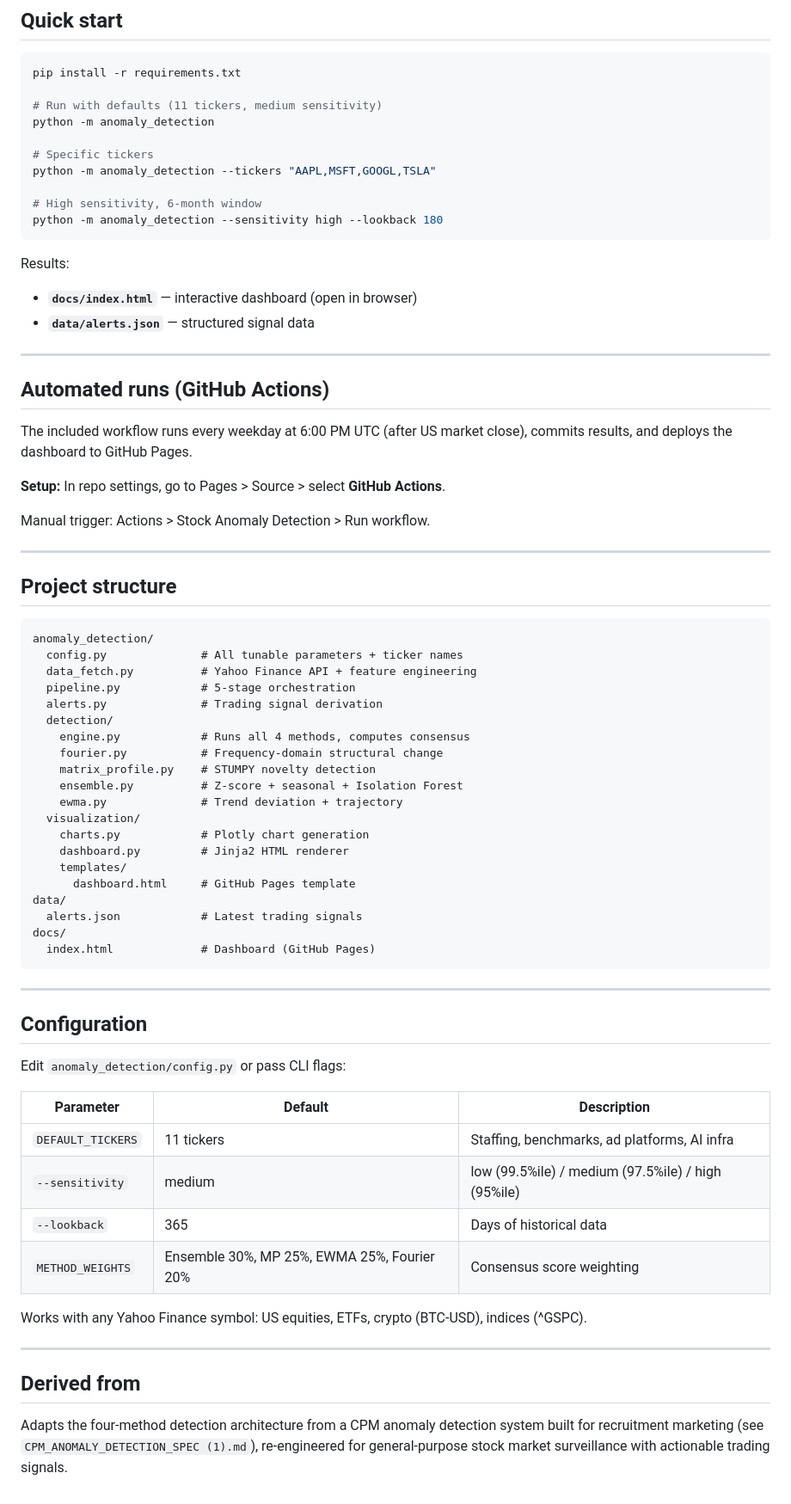
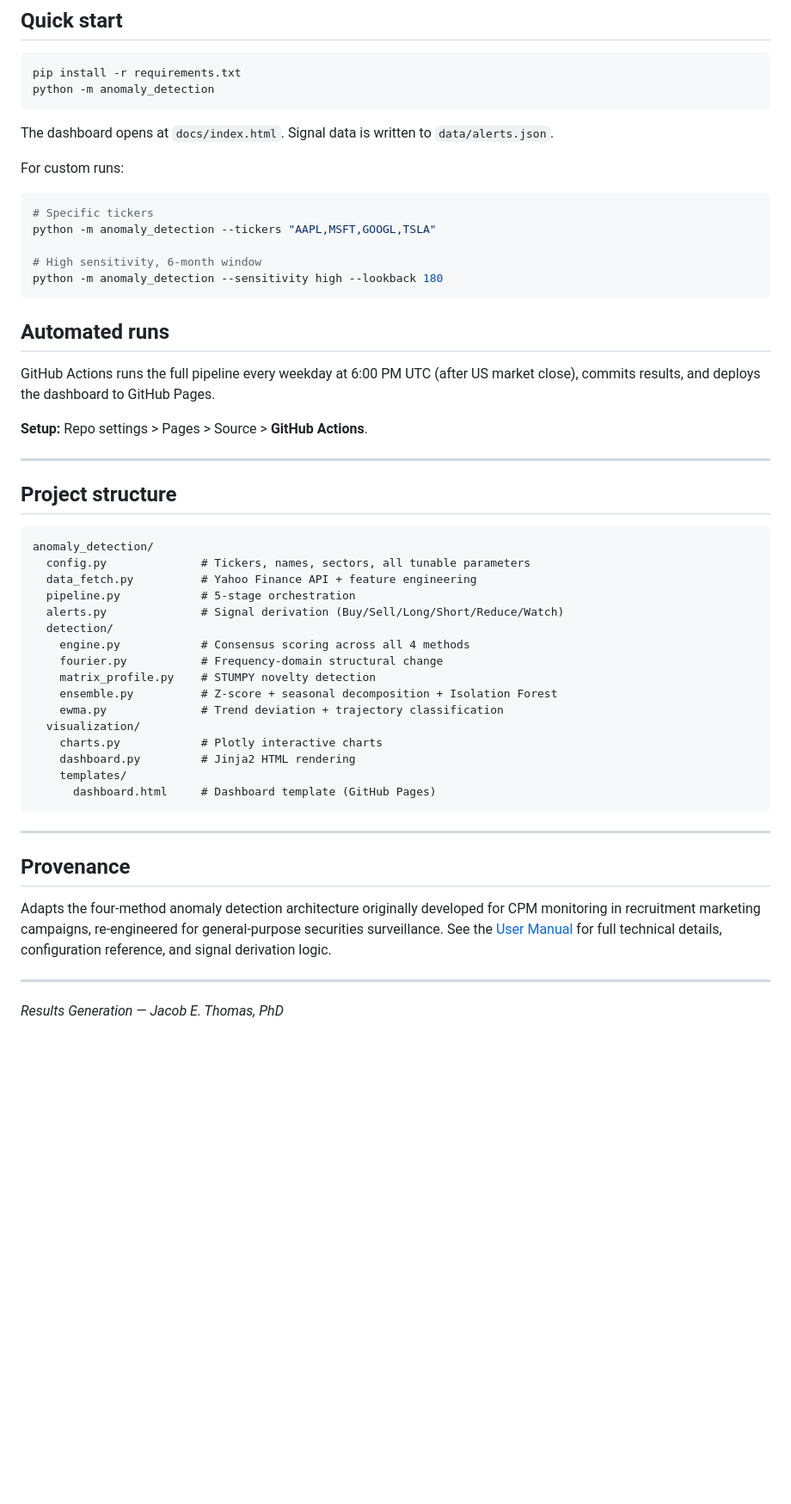
Before and after one commit to jethomasphd/AnomalyDetection, a Markdown page: README.md, the part around one of its changes. Shown at 86% size. Rendered like a GitHub page; blank space fills up the shorter version.

````diff
--- a/README.md
+++ b/README.md
@@ -45,10 +47,14 @@ Each ticker is analyzed by four independent detection algorithms. When anomalies
 
 ```bash
 pip install -r requirements.txt
+python -m anomaly_detection
+```
 
-# Run with defaults (11 tickers, medium sensitivity)
-python -m anomaly_detection
+The dashboard opens at `docs/index.html`. Signal data is written to `data/alerts.json`.
 
+For custom runs:
+
+```bash
 # Specific tickers
 python -m anomaly_detection --tickers "AAPL,MSFT,GOOGL,TSLA"
 
@@ -56,19 +62,11 @@ python -m anomaly_detection --tickers "AAPL,MSFT,GOOGL,TSLA"
 python -m anomaly_detection --sensitivity high --lookback 180
 ```
 
-Results:
-- **`docs/index.html`** — interactive dashboard (open in browser)
-- **`data/alerts.json`** — structured signal data
+## Automated runs
 
----
+GitHub Actions runs the full pipeline every weekday at 6:00 PM UTC (after US market close), commits results, and deploys the dashboard to GitHub Pages.
 
-## Automated runs (GitHub Actions)
-
-The included workflow runs every weekday at 6:00 PM UTC (after US market close), commits results, and deploys the dashboard to GitHub Pages.
-
-**Setup:** In repo settings, go to Pages > Source > select **GitHub Actions**.
-
-Manual trigger: Actions > Stock Anomaly Detection > Run workflow.
+**Setup:** Repo settings > Pages > Source > **GitHub Actions**.
 
 ---
 
@@ -76,44 +74,29 @@ Manual trigger: Actions > Stock Anomaly Detection > Run workflow.
 
 ```
 anomaly_detection/
-  config.py              # All tunable parameters + ticker names
+  config.py              # Tickers, names, sectors, all tunable parameters
   data_fetch.py          # Yahoo Finance API + feature engineering
   pipeline.py            # 5-stage orchestration
-  alerts.py              # Trading signal derivation
+  alerts.py              # Signal derivation (Buy/Sell/Long/Short/Reduce/Watch)
   detection/
-    engine.py            # Runs all 4 methods, computes consensus
+    engine.py            # Consensus scoring across all 4 methods
     fourier.py           # Frequency-domain structural change
     matrix_profile.py    # STUMPY novelty detection
-    ensemble.py          # Z-score + seasonal + Isolation Forest
-    ewma.py              # Trend deviation + trajectory
+    ensemble.py          # Z-score + seasonal decomposition + Isolation Forest
+    ewma.py              # Trend deviation + trajectory classification
   visualization/
-    charts.py            # Plotly chart generation
-    dashboard.py         # Jinja2 HTML renderer
+    charts.py            # Plotly interactive charts
+    dashboard.py         # Jinja2 HTML rendering
     templates/
-      dashboard.html     # GitHub Pages template
-data/
-  alerts.json            # Latest trading signals
-docs/
-  index.html             # Dashboard (GitHub Pages)
+      dashboard.html     # Dashboard template (GitHub Pages)
 ```
 
 ---
 
-## Configuration
+## Provenance
 
-Edit `anomaly_detection/config.py` or pass CLI flags:
-
-| Parameter | Default | Description |
-|-----------|---------|-------------|
-| `DEFAULT_TICKERS` | 11 tickers | Staffing, benchmarks, ad platforms, AI infra |
-| `--sensitivity` | medium | low (99.5%ile) / medium (97.5%ile) / high (95%ile) |
-| `--lookback` | 365 | Days of historical data |
-| `METHOD_WEIGHTS` | Ensemble 30%, MP 25%, EWMA 25%, Fourier 20% | Consensus score weighting |
-
-Works with any Yahoo Finance symbol: US equities, ETFs, crypto (BTC-USD), indices (^GSPC).
+Adapts the four-method anomaly detection architecture originally developed for CPM monitoring in recruitment marketing campaigns, re-engineered for general-purpose securities surveillance. See the [User Manual](USERMANUAL.md) for full technical details, configuration reference, and signal derivation logic.
 
 ---
 
-## Derived from
-
-Adapts the four-method detection architecture from a CPM anomaly detection system built for recruitment marketing (see `CPM_ANOMALY_DETECTION_SPEC (1).md`), re-engineered for general-purpose stock market surveillance with actionable trading signals.
+*Results Generation — Jacob E. Thomas, PhD*
````
Also changed, not shown: other parts of README.md (+22 -20 lines), USERMANUAL.md (added, +307 -0 lines).
